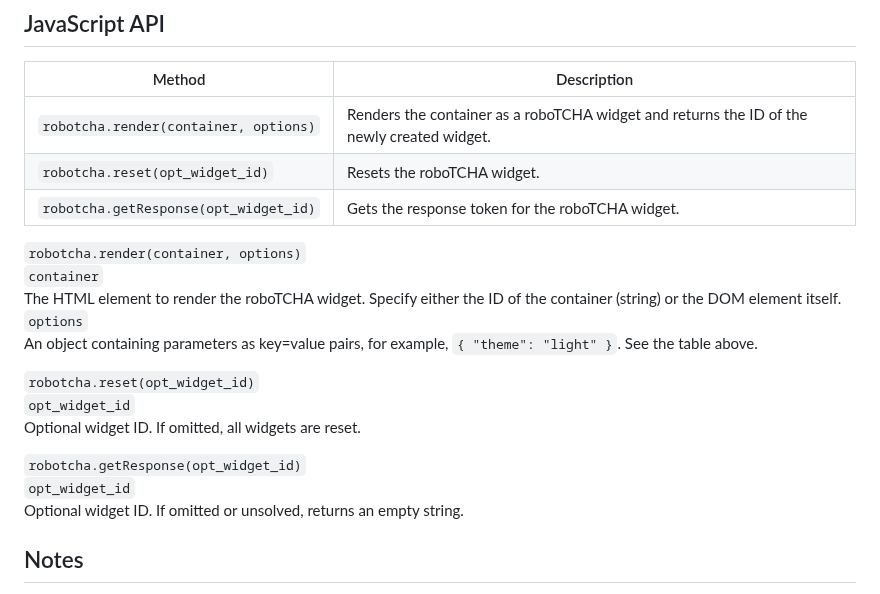
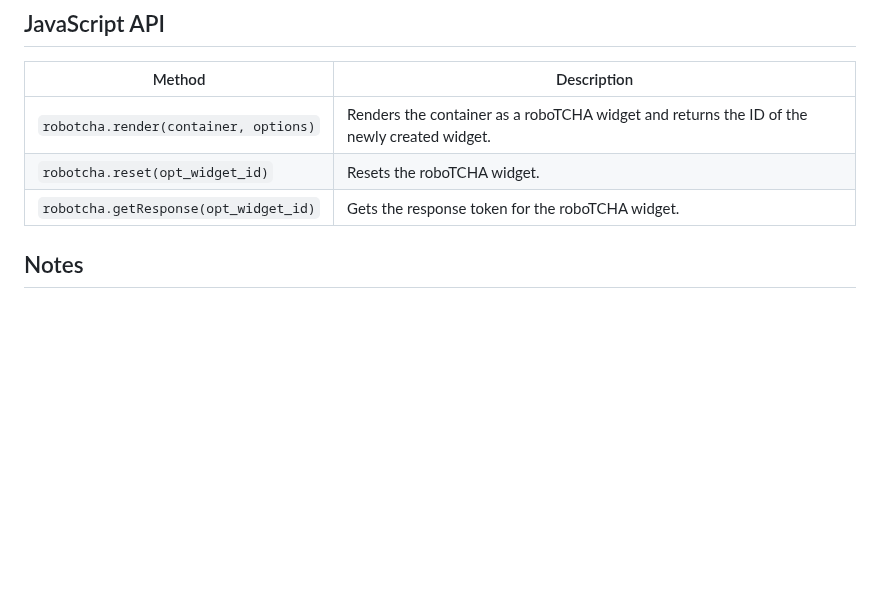
Before and after one commit to etienne-martin/robotcha, a Markdown page: README.md, the part around the change. GitHub-like rendering; blank space fills up the shorter version.

Commit message:
Remove duplicate API parameter block

```diff
--- a/README.md
+++ b/README.md
@@ -166,20 +166,6 @@ This runs the same watcher as `npm run demo`.
 | `robotcha.reset(opt_widget_id)` | Resets the roboTCHA widget. |
 | `robotcha.getResponse(opt_widget_id)` | Gets the response token for the roboTCHA widget. |
 
-`robotcha.render(container, options)`
-`container`
-The HTML element to render the roboTCHA widget. Specify either the ID of the container (string) or the DOM element itself.
-`options`
-An object containing parameters as key=value pairs, for example, `{ "theme": "light" }`. See the table above.
-
-`robotcha.reset(opt_widget_id)`
-`opt_widget_id`
-Optional widget ID. If omitted, all widgets are reset.
-
-`robotcha.getResponse(opt_widget_id)`
-`opt_widget_id`
-Optional widget ID. If omitted or unsolved, returns an empty string.
-
 ## Notes
 
 - No server verification.
```
